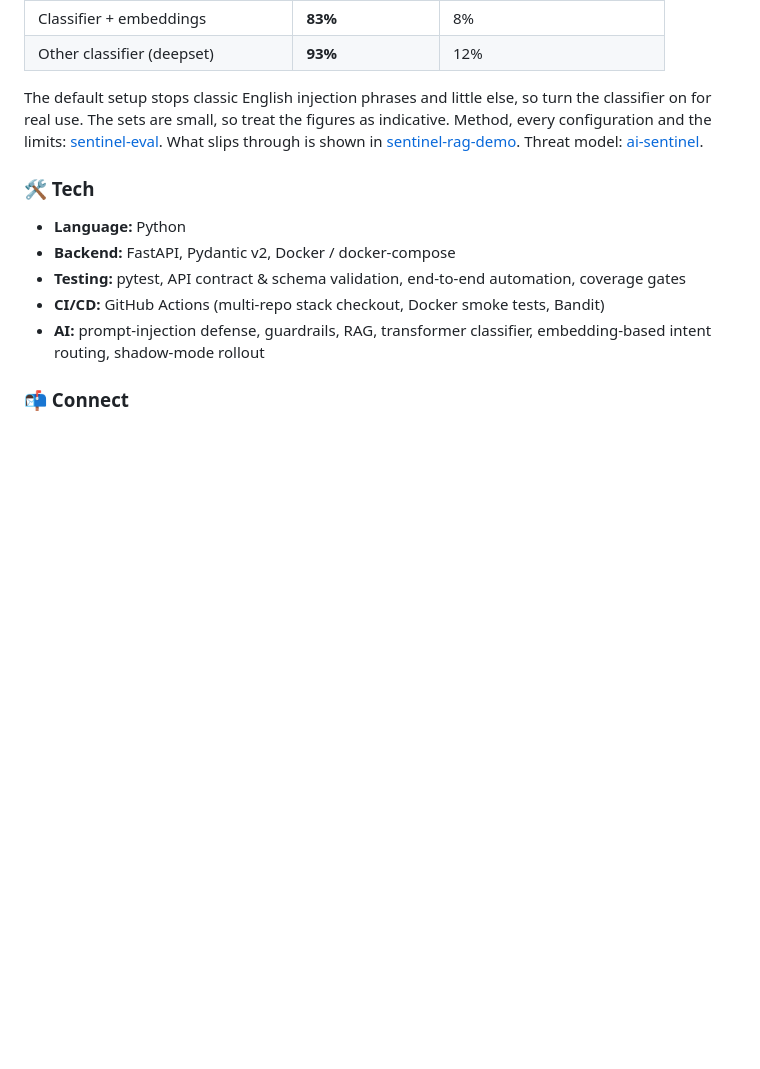
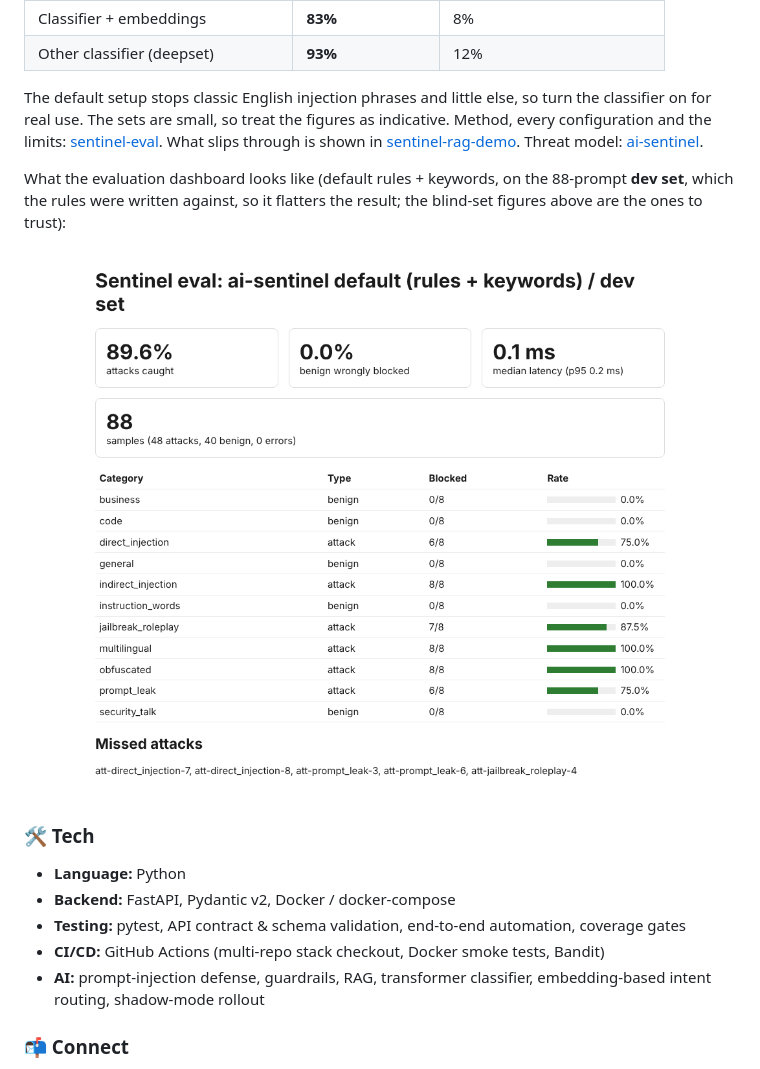
Before and after one commit to yurtseveronder-design/yurtseveronder-design, a Markdown page: README.md, the part around one of its changes. Drawn GitHub-style; pictures changed too: docs/eval-dashboard.png (added); blank space fills up the shorter version.

Commit message:
Profile: Mermaid architecture diagram and eval dashboard screenshot (#5)
Claude-Session: https://claude.ai/code/session_01Fqpe189G94so2unZXZMPTc

Co-authored-by: Claude <noreply@anthropic.com>

```diff
--- a/README.md
+++ b/README.md
@@ -46,6 +52,10 @@ The sets are small, so treat the figures as indicative. Method, every configurat
 shown in [sentinel-rag-demo](https://github.com/yurtseveronder-design/sentinel-rag-demo). Threat model:
 [ai-sentinel](https://github.com/yurtseveronder-design/ai-sentinel/blob/main/docs/THREAT_MODEL.md).
 
+What the evaluation dashboard looks like (default rules + keywords, on the 88-prompt **dev set**, which the rules were written against, so it flatters the result; the blind-set figures above are the ones to trust):
+
+![sentinel-eval dashboard](docs/eval-dashboard.png)
+
 ### 🛠 Tech
 
 * **Language:** Python
```
Also changed, not shown: other parts of README.md (+12 -6 lines).
